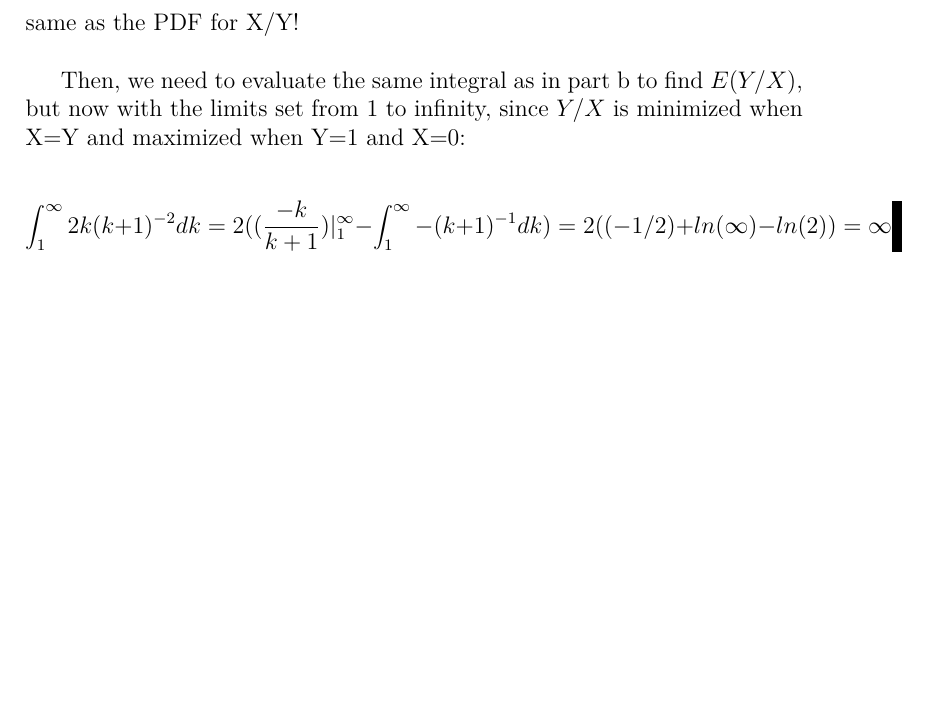
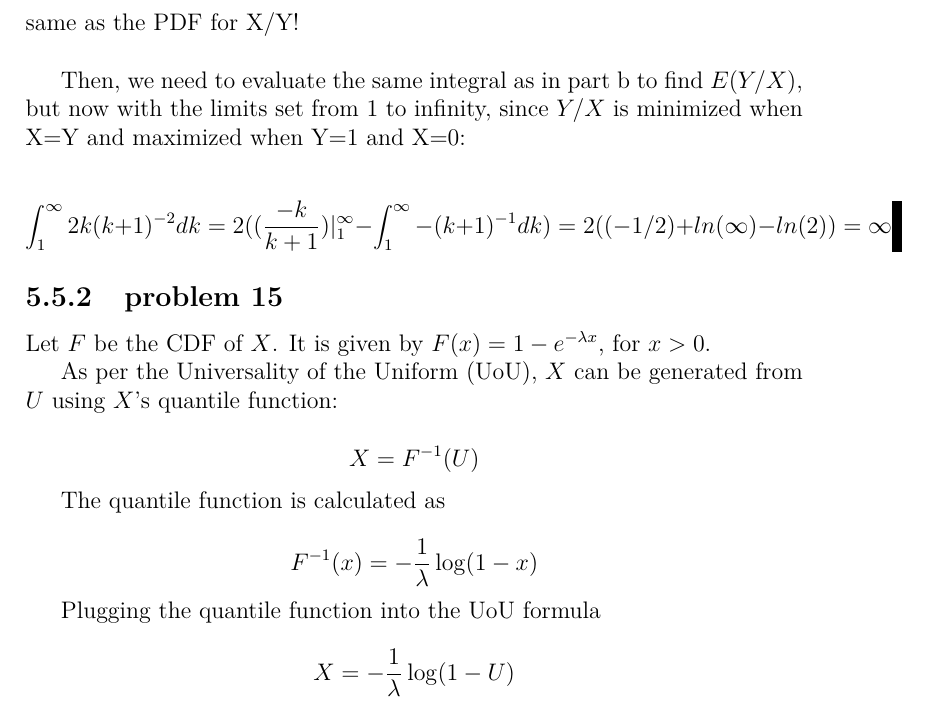
Before and after one commit to fifthist/Introduction-To-Probability-Blitzstein-Solutions, a LaTeX book (src/index.tex, which reads src/chapters/5/sections/uniform_and_universality/index.tex, src/chapters/5/sections/uniform_and_universality/problems/15.tex): part of page 118 of 119, cut so that both start at the same text, the shorter picture padded with empty space. Compiled offline with pdfLaTeX.

Commit message:
add solution to problem 5.15

```diff
--- a/src/chapters/5/sections/uniform_and_universality/index.tex
+++ b/src/chapters/5/sections/uniform_and_universality/index.tex
@@ -2,3 +2,5 @@
 
 \subsection{problem 13}
 \input{problems/13}
+\subsection{problem 15}
+\input{problems/15}
--- /dev/null
+++ b/src/chapters/5/sections/uniform_and_universality/problems/15.tex
@@ -0,0 +1,20 @@
+Let $F$ be the CDF of $X$.
+It is given by $F(x) = 1 - e^{-\lambda x}$, for $x>0$.
+
+As per the Universality of the Uniform (UoU), $X$ can be generated from $U$ using $X$'s quantile function:
+
+$$
+X = F^{-1}(U)
+$$
+
+The quantile function is calculated as
+
+$$
+F^{-1}(x) = -\frac{1}{\lambda} \log(1-x)
+$$
+
+Plugging the quantile function into the UoU formula
+
+$$
+X = -\frac{1}{\lambda} \log(1 - U)
+$$
```
